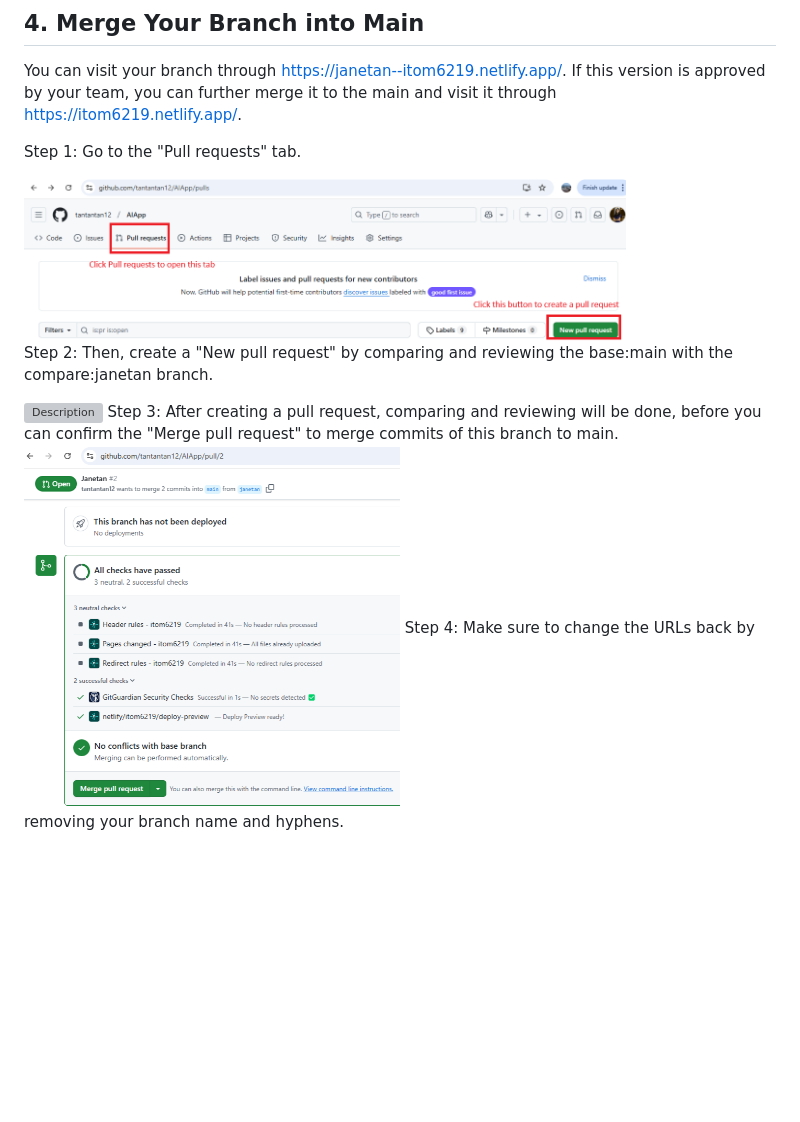
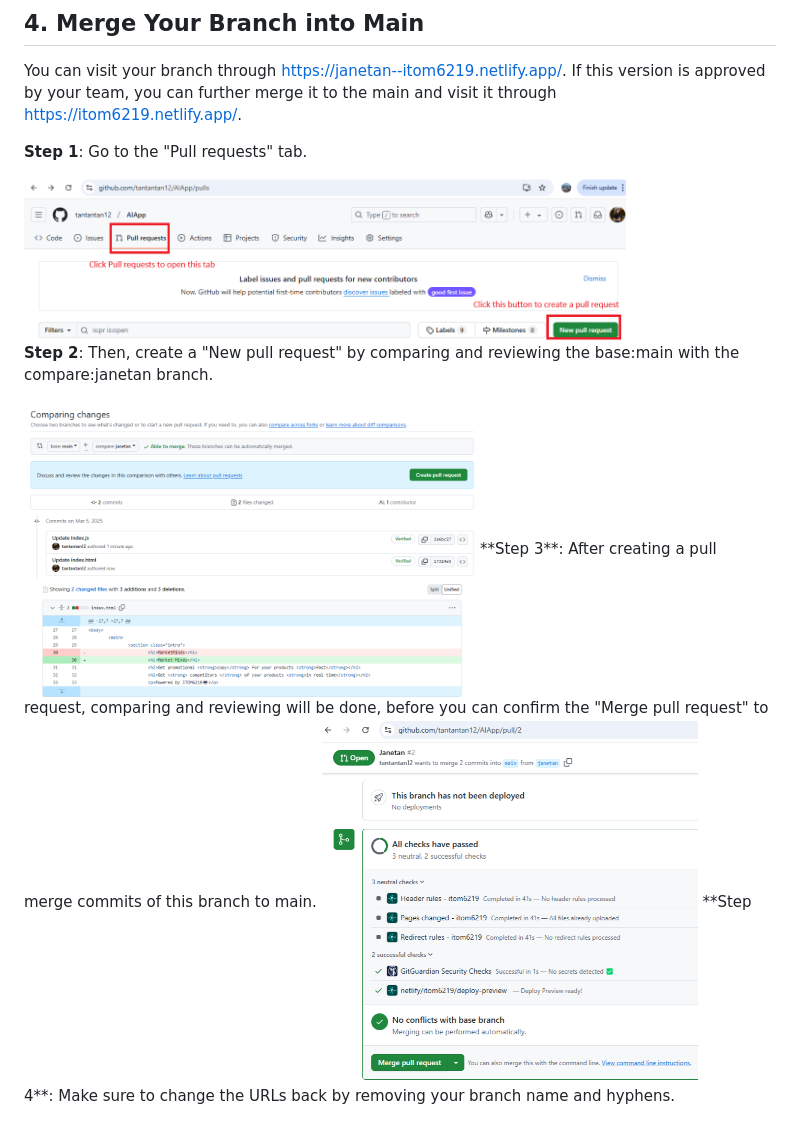
Before and after one commit to tantantan12/AIApp, a Markdown page: README.md, the part around the change. Drawn GitHub-style; blank space fills up the shorter version; grey boxes are pictures that could not be loaded.

```diff
--- a/README.md
+++ b/README.md
@@ -221,17 +221,17 @@ temperature: 0,
 ## 4. Merge Your Branch into Main
 You can visit your branch through https://janetan--itom6219.netlify.app/. If this version is approved by your team, you can further merge it to the main and visit it through https://itom6219.netlify.app/.
 
-Step 1: Go to the "Pull requests" tab.
+**Step 1**: Go to the "Pull requests" tab.
 
 
 <img src="pics/week1-pr.png" alt="Description" width="80%">
 
-Step 2: Then, create a "New pull request" by comparing and reviewing the base:main with the compare:janetan branch.
+**Step 2**: Then, create a "New pull request" by comparing and reviewing the base:main with the compare:janetan branch.
 
 
-<img src="pics/week1-p2r.png" alt="Description" width="60%">
-Step 3: After creating a pull request, comparing and reviewing will be done, before you can confirm the "Merge pull request" to merge commits of this branch to main.
+<img src="pics/week1-pr2.png" alt="Description" width="60%">
+**Step 3**: After creating a pull request, comparing and reviewing will be done, before you can confirm the "Merge pull request" to merge commits of this branch to main.
 
 
 <img src="pics/week1-pr3.png" alt="Description" width="50%">
-Step 4: Make sure to change the URLs back by removing your branch name and hyphens.
+**Step 4**: Make sure to change the URLs back by removing your branch name and hyphens.
```
